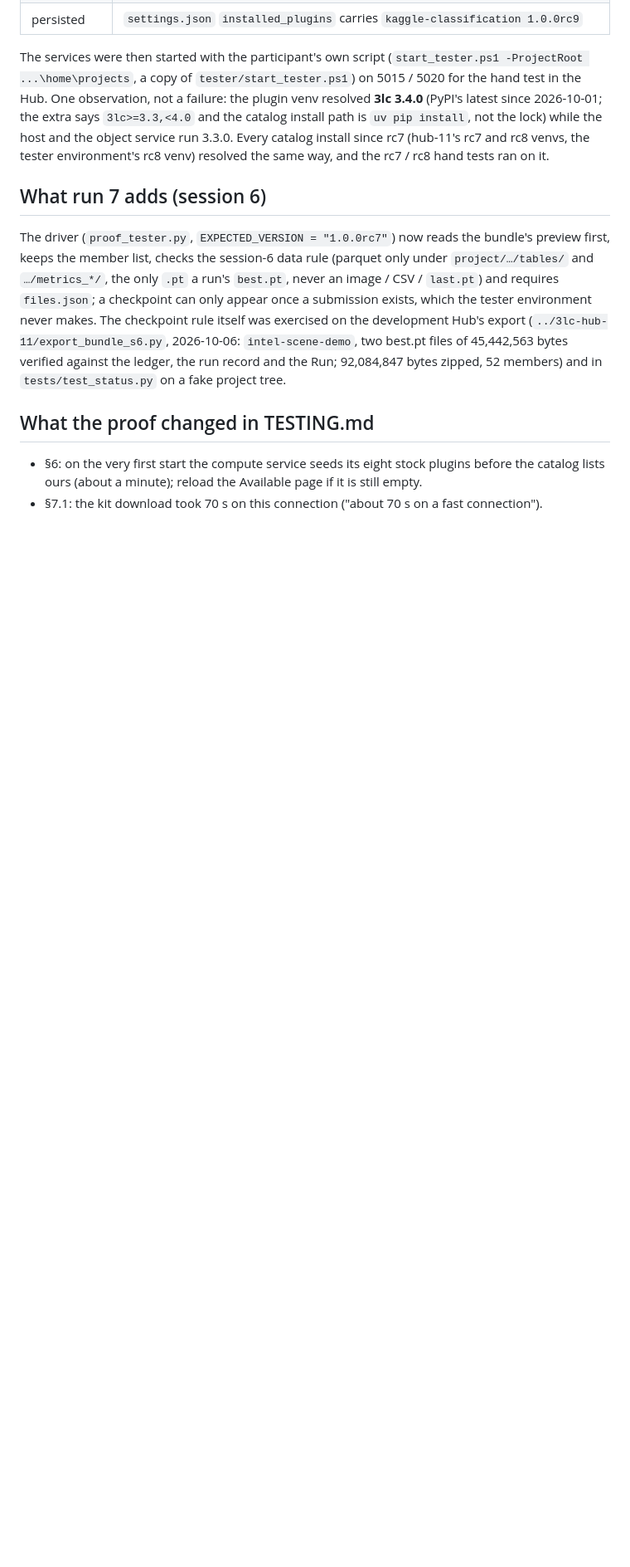
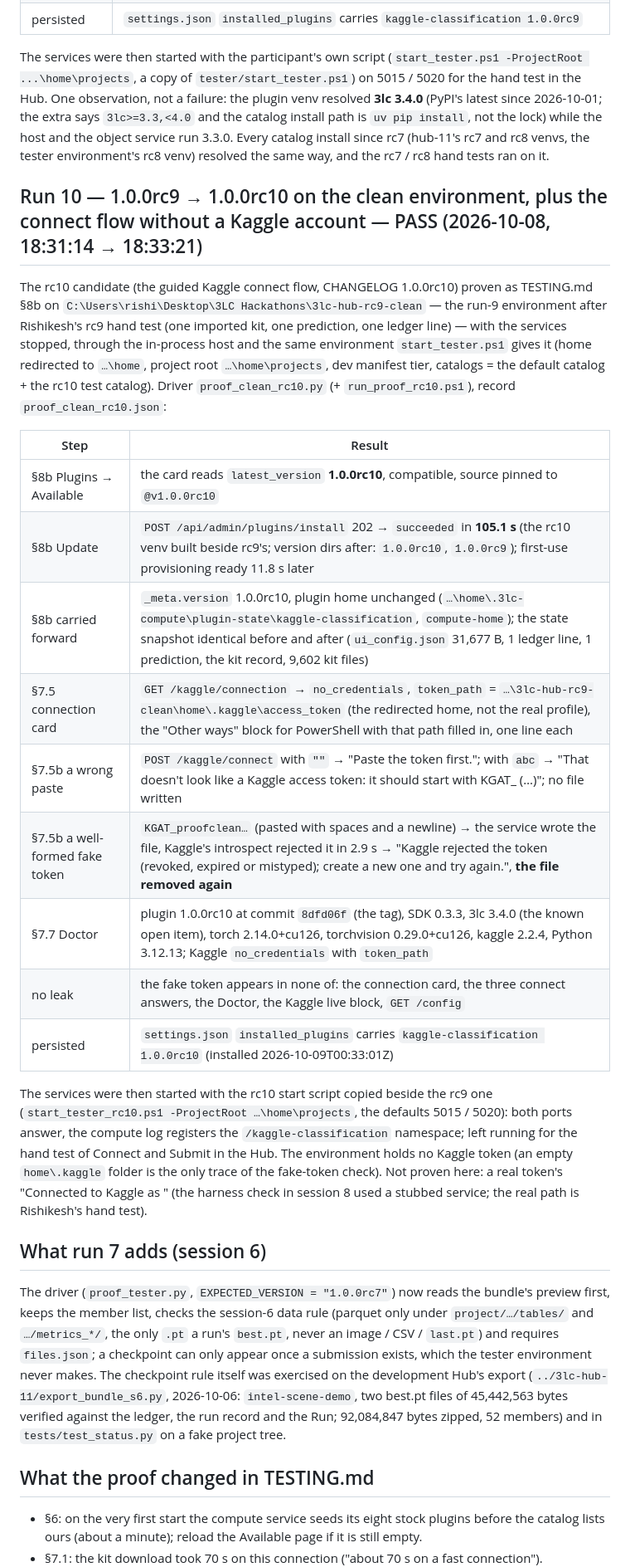
Before and after one commit to 3lc-ai/3lc-compute-plugin-kaggle-classification, a Markdown page: TESTING_PROOF.md, the part around the change. Shown at 83% size. Rendered like a GitHub page; blank space fills up the shorter version.

Commit message:
docs(session 8, rc10 closeout): TESTING_PROOF.md run 10 (rc9 -> rc10 upgrade on the clean environment, the connect flow's live checks without a Kaggle account, PASS)
Co-Authored-By: Claude Fable 5.1 <noreply@anthropic.com>

```diff
--- a/TESTING_PROOF.md
+++ b/TESTING_PROOF.md
@@ -116,6 +116,34 @@ the extra says `3lc>=3.3,<4.0` and the catalog install path is `uv pip install`,
 host and the object service run 3.3.0. Every catalog install since rc7 (hub-11's rc7 and rc8 venvs, the
 tester environment's rc8 venv) resolved the same way, and the rc7 / rc8 hand tests ran on it.
 
+## Run 10 — 1.0.0rc9 → 1.0.0rc10 on the clean environment, plus the connect flow without a Kaggle account — PASS (2026-10-08, 18:31:14 → 18:33:21)
+
+The rc10 candidate (the guided Kaggle connect flow, CHANGELOG 1.0.0rc10) proven as TESTING.md §8b on
+`C:\Users\rishi\Desktop\3LC Hackathons\3lc-hub-rc9-clean` — the run-9 environment after Rishikesh's rc9
+hand test (one imported kit, one prediction, one ledger line) — with the services stopped, through the
+in-process host and the same environment `start_tester.ps1` gives it (home redirected to `…\home`,
+project root `…\home\projects`, dev manifest tier, catalogs = the default catalog + the rc10 test
+catalog). Driver `proof_clean_rc10.py` (+ `run_proof_rc10.ps1`), record `proof_clean_rc10.json`:
+
+| Step | Result |
+|---|---|
+| §8b Plugins → Available | the card reads `latest_version` **1.0.0rc10**, compatible, source pinned to `@v1.0.0rc10` |
+| §8b Update | `POST /api/admin/plugins/install` 202 → `succeeded` in **105.1 s** (the rc10 venv built beside rc9's; version dirs after: `1.0.0rc10`, `1.0.0rc9`); first-use provisioning ready 11.8 s later |
+| §8b carried forward | `_meta.version` 1.0.0rc10, plugin home unchanged (`…\home\.3lc-compute\plugin-state\kaggle-classification`, `compute-home`); the state snapshot identical before and after (`ui_config.json` 31,677 B, 1 ledger line, 1 prediction, the kit record, 9,602 kit files) |
+| §7.5 connection card | `GET /kaggle/connection` → `no_credentials`, `token_path` = `…\3lc-hub-rc9-clean\home\.kaggle\access_token` (the redirected home, not the real profile), the "Other ways" block for PowerShell with that path filled in, one line each |
+| §7.5b a wrong paste | `POST /kaggle/connect` with `""` → "Paste the token first."; with `abc` → "That doesn't look like a Kaggle access token: it should start with KGAT_ (…)"; no file written |
+| §7.5b a well-formed fake token | `KGAT_proofclean…` (pasted with spaces and a newline) → the service wrote the file, Kaggle's introspect rejected it in 2.9 s → "Kaggle rejected the token (revoked, expired or mistyped); create a new one and try again.", **the file removed again** |
+| §7.7 Doctor | plugin 1.0.0rc10 at commit `8dfd06f` (the tag), SDK 0.3.3, 3lc 3.4.0 (the known open item), torch 2.14.0+cu126, torchvision 0.29.0+cu126, kaggle 2.2.4, Python 3.12.13; Kaggle `no_credentials` with `token_path` |
+| no leak | the fake token appears in none of: the connection card, the three connect answers, the Doctor, the Kaggle live block, `GET /config` |
+| persisted | `settings.json` `installed_plugins` carries `kaggle-classification 1.0.0rc10` (installed 2026-10-09T00:33:01Z) |
+
+The services were then started with the rc10 start script copied beside the rc9 one
+(`start_tester_rc10.ps1 -ProjectRoot …\home\projects`, the defaults 5015 / 5020): both ports answer, the
+compute log registers the `/kaggle-classification` namespace; left running for the hand test of Connect
+and Submit in the Hub. The environment holds no Kaggle token (an empty `home\.kaggle` folder is the
+only trace of the fake-token check). Not proven here: a real token's "Connected to Kaggle as <username>"
+(the harness check in session 8 used a stubbed service; the real path is Rishikesh's hand test).
+
 ## What run 7 adds (session 6)
 
 The driver (`proof_tester.py`, `EXPECTED_VERSION = "1.0.0rc7"`) now reads the bundle's preview first, keeps
```
